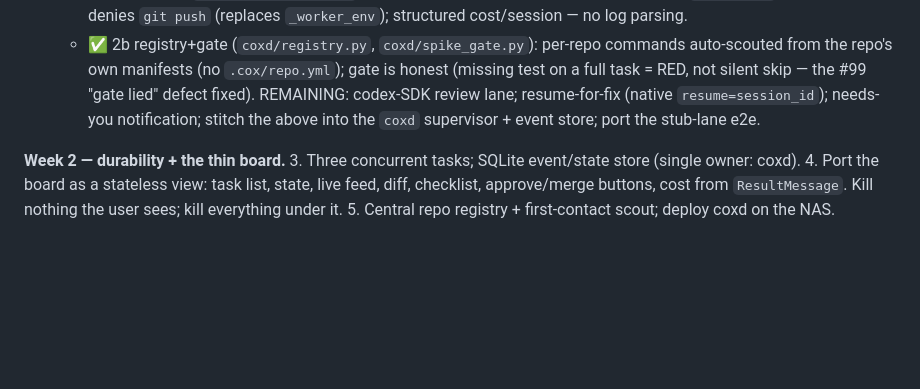
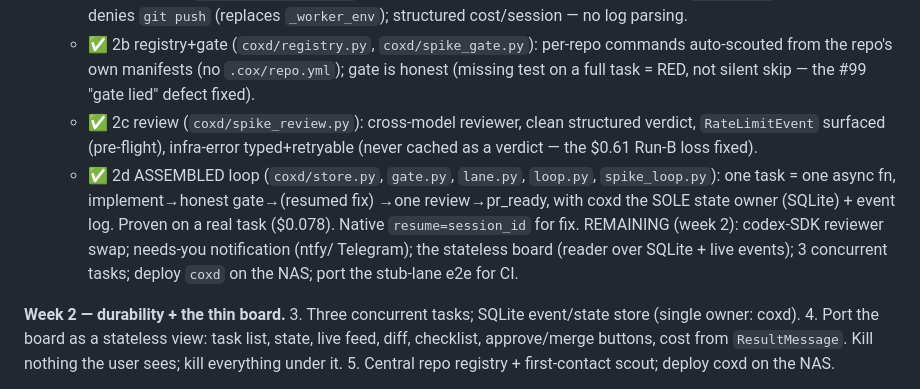
Before and after one commit to ManikantaR/coxswain, a Markdown page: docs/DESIGN-V35.md, the part around the change. Drawn GitHub-style; blank space fills up the shorter version.

Commit message:
Docs: DESIGN-V35 §4 — spike 2c/2d done (review + assembled loop); week-2 remaining
Co-Authored-By: Claude Opus 4.8 <noreply@anthropic.com>

```diff
--- a/docs/DESIGN-V35.md
+++ b/docs/DESIGN-V35.md
@@ -103,9 +103,16 @@ v3.5 is DONE and attempt 3 is a SUCCESS when the remaining MoneyPulse #98 backlo
      commands auto-scouted from the repo's own manifests (no `.cox/repo.yml`);
      gate is honest (missing test on a full task = RED, not silent skip — the #99
      "gate lied" defect fixed).
-   REMAINING: codex-SDK review lane; resume-for-fix (native `resume=session_id`);
-   needs-you notification; stitch the above into the `coxd` supervisor + event
-   store; port the stub-lane e2e.
+   - ✅ 2c review (`coxd/spike_review.py`): cross-model reviewer, clean structured
+     verdict, `RateLimitEvent` surfaced (pre-flight), infra-error typed+retryable
+     (never cached as a verdict — the $0.61 Run-B loss fixed).
+   - ✅ 2d ASSEMBLED loop (`coxd/store.py`, `gate.py`, `lane.py`, `loop.py`,
+     `spike_loop.py`): one task = one async fn, implement→honest gate→(resumed fix)
+     →one review→pr_ready, with coxd the SOLE state owner (SQLite) + event log.
+     Proven on a real task ($0.078). Native `resume=session_id` for fix.
+   REMAINING (week 2): codex-SDK reviewer swap; needs-you notification (ntfy/
+   Telegram); the stateless board (reader over SQLite + live events); 3 concurrent
+   tasks; deploy `coxd` on the NAS; port the stub-lane e2e for CI.
 
 **Week 2 — durability + the thin board.**
 3. Three concurrent tasks; SQLite event/state store (single owner: coxd).
```
